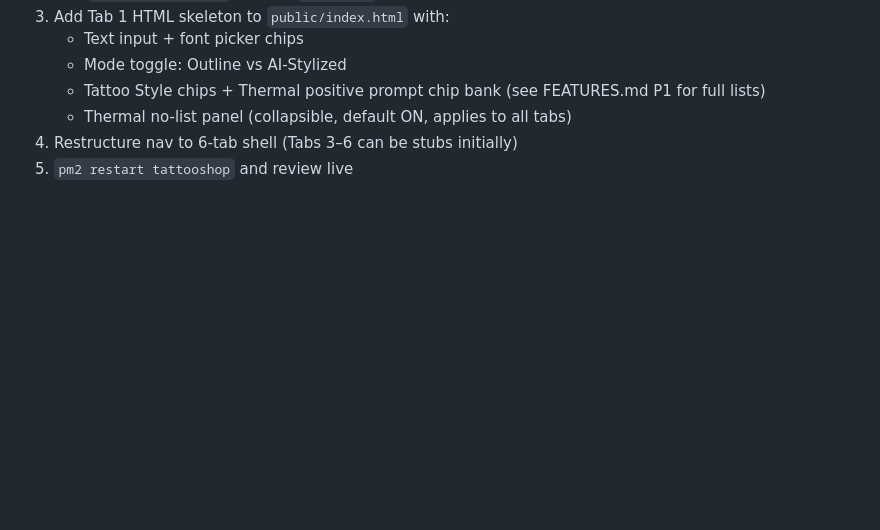
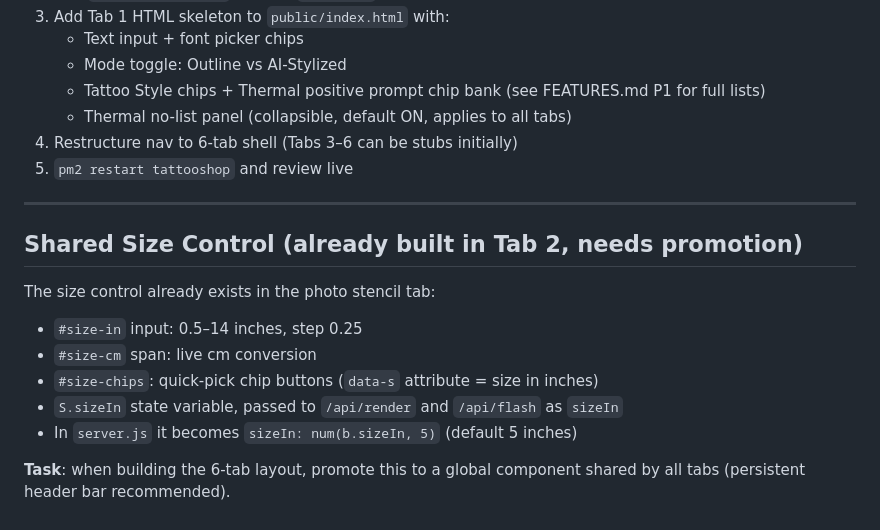
Before and after one commit to xmindpingx/tattooshop, a Markdown page: SUMMARY.md, the part around the change. GitHub-like rendering; blank space fills up the shorter version.

```diff
--- a/SUMMARY.md
+++ b/SUMMARY.md
@@ -99,3 +99,15 @@ Steps:
    - Thermal no-list panel (collapsible, default ON, applies to all tabs)
 4. Restructure nav to 6-tab shell (Tabs 3–6 can be stubs initially)
 5. `pm2 restart tattooshop` and review live
+
+---
+
+## Shared Size Control (already built in Tab 2, needs promotion)
+The size control already exists in the photo stencil tab:
+- `#size-in` input: 0.5–14 inches, step 0.25
+- `#size-cm` span: live cm conversion
+- `#size-chips`: quick-pick chip buttons (`data-s` attribute = size in inches)
+- `S.sizeIn` state variable, passed to `/api/render` and `/api/flash` as `sizeIn`
+- In `server.js` it becomes `sizeIn: num(b.sizeIn, 5)` (default 5 inches)
+
+**Task**: when building the 6-tab layout, promote this to a global component shared by all tabs (persistent header bar recommended).
```
Also changed, not shown: TODO.md (+10 -0 lines).
